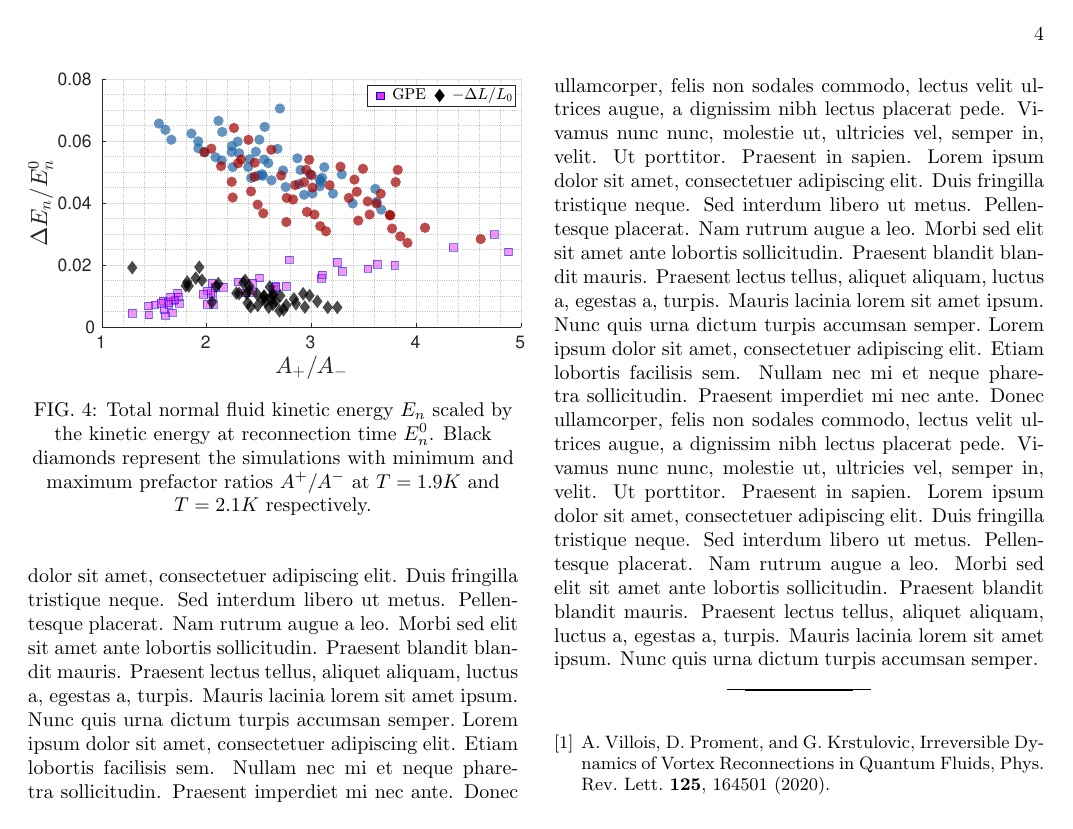
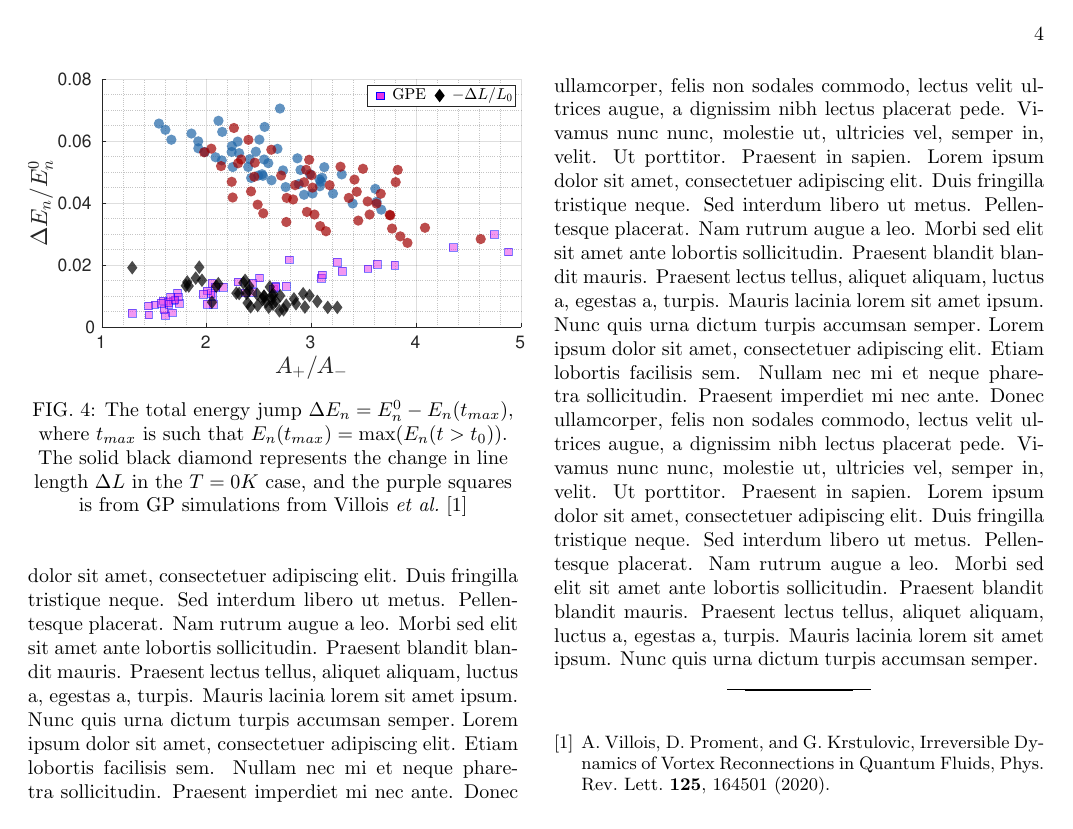
Before and after one commit to pstasiak2000/reconnection-paper-1, a LaTeX paper (main.tex): page 4 of 4. Compiled offline with pdfLaTeX.

Commit message:
Added final caption

```diff
--- a/main.tex
+++ b/main.tex
@@ -187,7 +187,7 @@ covered at length in the main body of the article.
 \begin{figure}
 	\centering
 	\includegraphics*[width=0.49\textwidth]{energy-jump.pdf}
-	\caption{Total normal fluid kinetic energy $E_n$ scaled by the kinetic energy at reconnection time $E_n^0$. Black diamonds represent the simulations with minimum and maximum prefactor ratios $A^+/A^-$ at $T=1.9K$ and $T=2.1K$ respectively.}
+	\caption{The total energy jump $\Delta E_n = E_n^0 - E_n(t_{max})$, where $t_{max}$ is such that $E_n(t_{max}) = \max(E_n(t>t_0))$. The solid black diamond represents the change in line length $\Delta L$ in the $T=0K$ case, and the purple squares is from GP simulations from Villois \etal \cite{villoisIrreversibleDynamicsVortex2020}}
 \end{figure}
 \bibliography{references}% Produces the bibliography via BibTeX.
 
```
Also changed, not shown: main.pdf.
